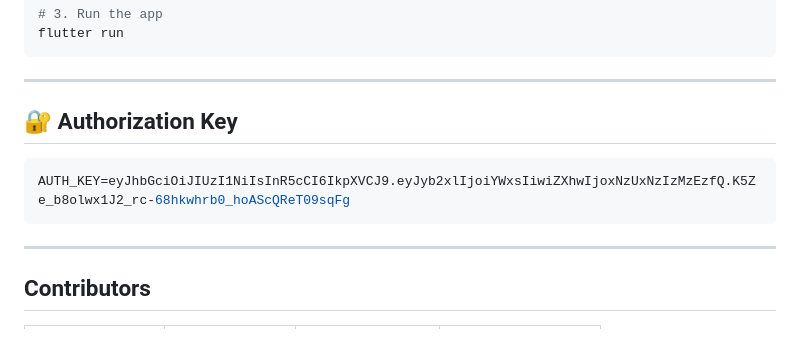
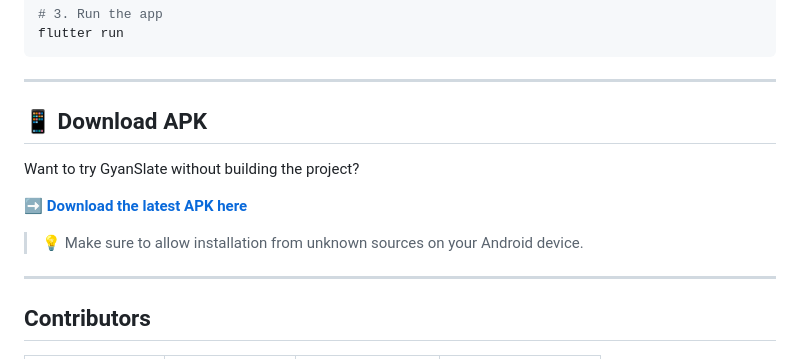
Before and after one commit to GDSC-Rajalakshmi/team-unknown-GyanSlate, a Markdown page: README.md, the part around the change. Rendered like a GitHub page.

````diff
--- a/README.md
+++ b/README.md
@@ -151,11 +151,14 @@ flutter run
 
 ---
 
-## 🔐 Authorization Key
+## 📱 Download APK
 
-```env
-AUTH_KEY=eyJhbGciOiJIUzI1NiIsInR5cCI6IkpXVCJ9.eyJyb2xlIjoiYWxsIiwiZXhwIjoxNzUxNzIzMzEzfQ.K5Ze_b8olwx1J2_rc-68hkwhrb0_hoAScQReT09sqFg
-```
+Want to try GyanSlate without building the project?
+
+➡️ [**Download the latest APK here**](https://drive.google.com/drive/folders/1QhwX0p-qvqQb8UXn032PHyGk6GBA1Al2?usp=drive_link)
+
+> 💡 Make sure to allow installation from unknown sources on your Android device.
+
 
 ---
 
````
